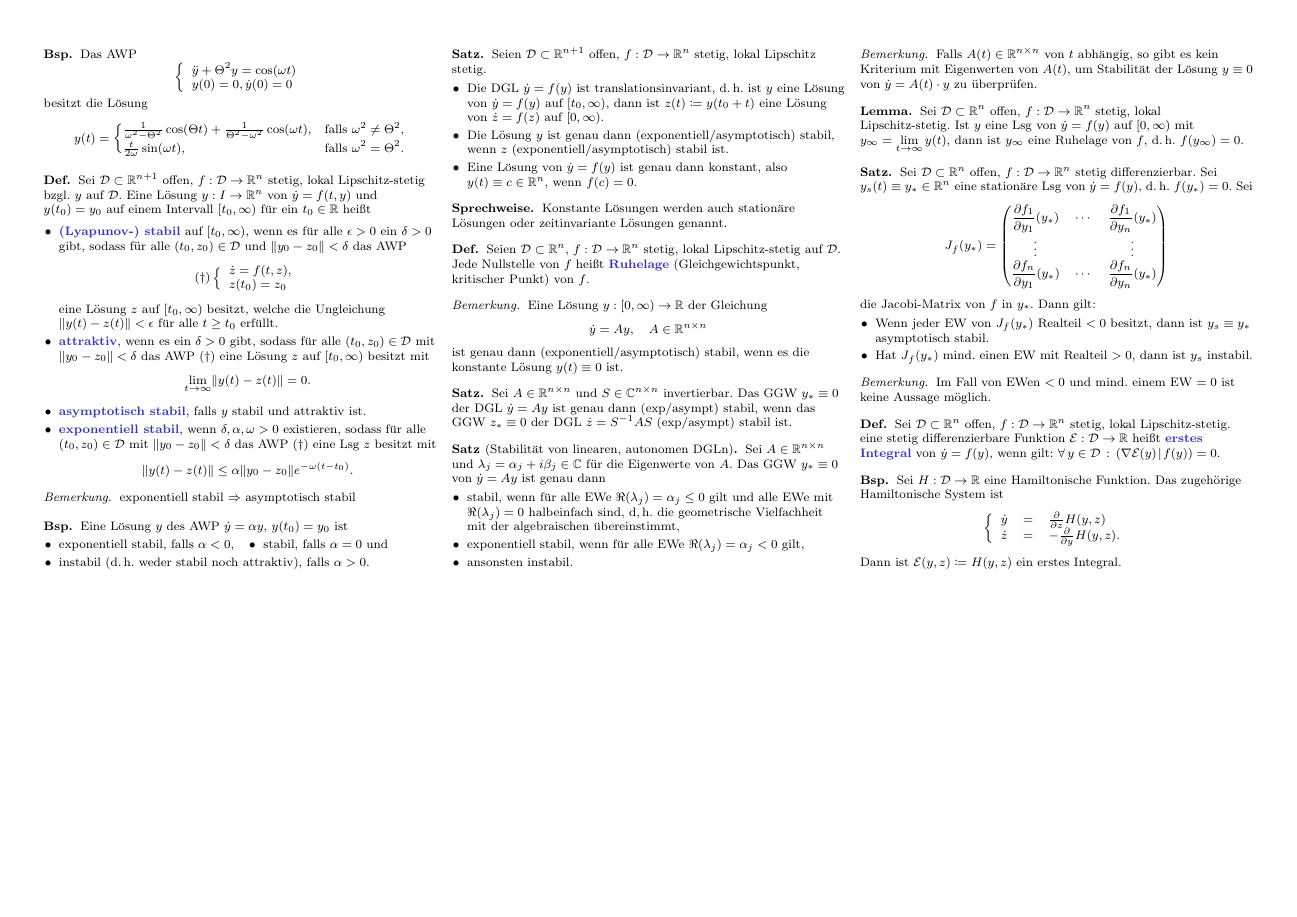
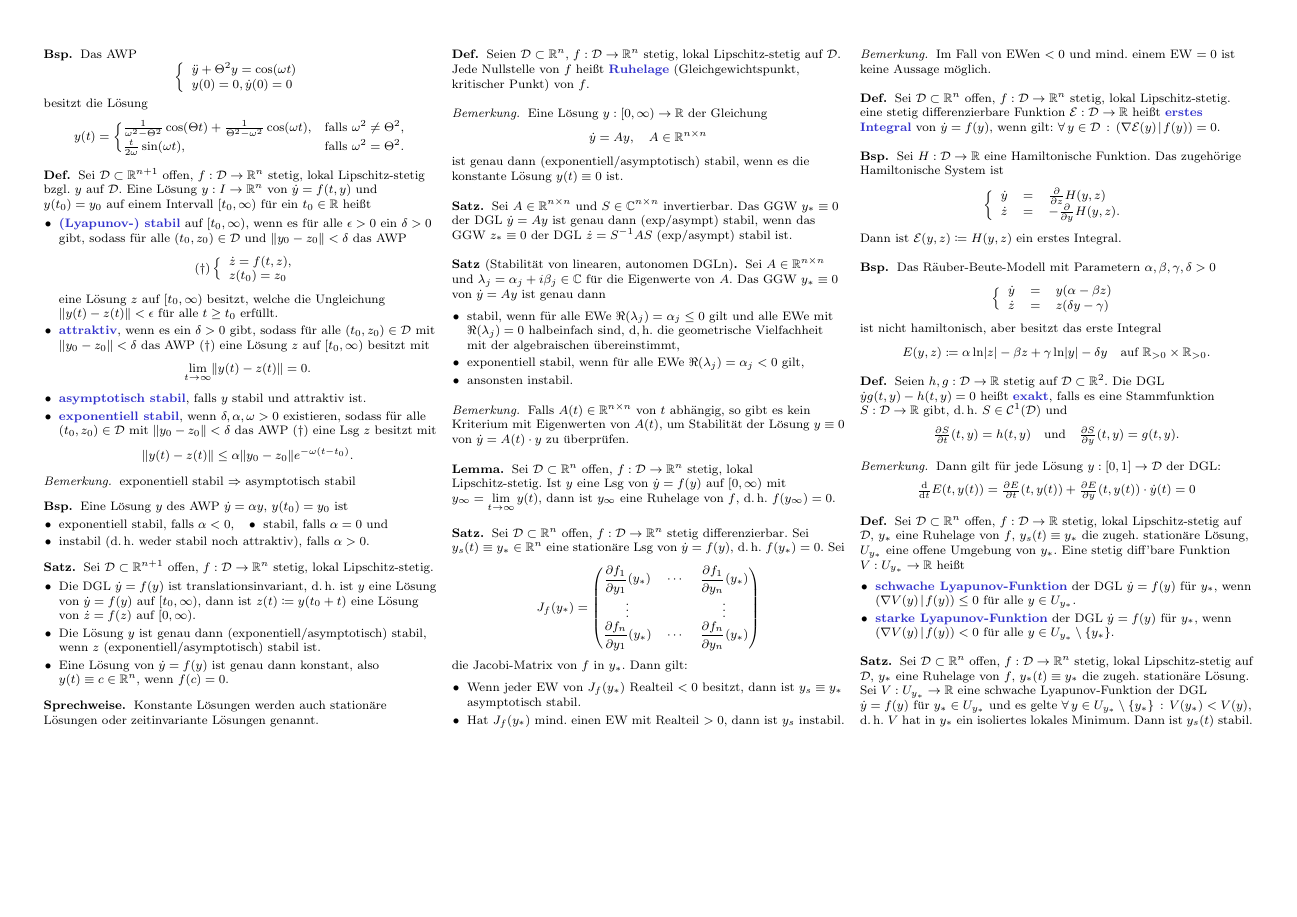
Before and after one commit to timjb/uni-spicker, a LaTeX document (ode.tex): page 4 of 4. Compiled offline with pdfLaTeX.

Commit message:
GDGL-Vorlesung vom 23.6.2014

```diff
--- a/ode.tex
+++ b/ode.tex
@@ -912,7 +912,7 @@ Unterschied: Autonome DGLn hängen nicht explizit von der Zeit $t$ ab
 
 % 4.1.
 \begin{satz}
-  Seien $\D \subset \R^{n+1}$ offen, $f : \D \to \R^n$ stetig, lokal Lipschitz stetig.
+  Sei $\D \subset \R^{n+1}$ offen, $f : \D \to \R^n$ stetig, lokal Lipschitz-stetig.
   \begin{itemize}
     \item Die DGL $\dot{y} = f(y)$ ist translationsinvariant, d.\,h. ist $y$ eine Lösung von $\dot{y} = f(y)$ auf $\cointerval{t_0}{\infty}$, dann ist $z(t) \coloneqq y(t_0 + t)$ eine Lösung von $\dot{z} = f(z)$ auf $\cointerval{0}{\infty}$.
     \item Die Lösung $y$ ist genau dann (exponentiell/asymptotisch) stabil, wenn $z$ (exponentiell/asymptotisch) stabil ist.
@@ -1005,4 +1005,52 @@ Unterschied: Autonome DGLn hängen nicht explizit von der Zeit $t$ ab
   Dann ist $\E(y, z) \coloneqq H(y, z)$ ein erstes Integral.
 \end{bsp}
 
+% Vorlesung vom 23.6.2014
+
+\begin{bsp}
+  Das Räuber-Beute-Modell mit Parametern $\alpha, \beta, \gamma, \delta > 0$
+  \[
+    \left\{ \begin{array}{lll}
+      \dot{y} &= & y (\alpha - \beta z) \\
+      \dot{z} &= & z (\delta y - \gamma)
+    \end{array} \right.
+  \]
+  ist nicht hamiltonisch, aber besitzt das erste Integral
+  \[
+    E(y, z) \coloneqq \alpha \ln \abs{z} - \beta z + \gamma \ln \abs{y} - \delta y
+    \quad \text{auf } \R_{>0} \times \R_{>0}.
+  \]
+\end{bsp}
+
+\begin{defn}
+  Seien $h, g : \D \to \R$ stetig auf $\D \subset \R^2$. Die DGL $\dot{y} g(t, y) - h(t, y) = 0$ heißt \emph{exakt}, falls es eine Stammfunktion $S : \D \to \R$ gibt, d.\,h. $S \in \mathcal{C}^1(\D)$ und
+  \[
+    \tfrac{\partial S}{\partial t} (t, y) = h(t, y)
+    \quad \text{und} \quad
+    \tfrac{\partial S}{\partial y} (t, y) = g(t, y).
+  \]
+\end{defn}
+
+\begin{bem}
+  Dann gilt für jede Lösung $y : \I \to \D$ der DGL:
+  \[
+    \tfrac{\d}{\d t} E(t, y(t)) = \tfrac{\partial E}{\partial t} (t, y(t)) + \tfrac{\partial E}{\partial y} (t, y(t)) \cdot \dot{y}(t) = 0 % = h(t,y(t)) + g(t, y(t)) \cdot \dot{y}(t) = 0.
+  \]
+\end{bem}
+
+% Ausgelassen: Nicht jede DGL besitzt nicht-triviale erste Integrale
+
+\begin{defn}
+  Sei $\D \subset \R^n$ offen, $f : \D \to \R$ stetig, lokal Lipschitz-stetig auf $\D$, $y_{*}$ eine Ruhelage von $f$, $y_s(t) \equiv y_{*}$ die zugeh. stationäre Lösung, $U_{y_{*}}$ eine offene Umgebung von $y_{*}$. Eine stetig diff'bare Funktion $V : U_{y_{*}} \to \R$ heißt
+  \begin{itemize}
+    \item \emph{schwache Lyapunov-Funktion} der DGL $\dot{y} = f(y)$ für $y_{*}$, wenn $\scp{\nabla V(y)}{f(y)} \leq 0$ für alle $y \in U_{y_{*}}$.
+    \item \emph{starke Lyapunov-Funktion} der DGL $\dot{y} = f(y)$ für $y_{*}$, wenn $\scp{\nabla V(y)}{f(y)} < 0$ für alle $y \in U_{y_{*}} \setminus \{ y_{*} \}$.
+  \end{itemize}
+\end{defn}
+
+% 4.5.
+\begin{satz}
+  Sei $\D \subset \R^n$ offen, $f : \D \to \R^n$ stetig, lokal Lipschitz-stetig auf $\D$, $y_{*}$ eine Ruhelage von $f$, $y_{*}(t) \equiv y_{*}$ die zugeh. stationäre Lösung. Sei $V : U_{y_{*}} \to \R$ eine schwache Lyapunov-Funktion der DGL $\dot{y} = f(y)$ für $y_{*} \in U_{y_{*}}$ und es gelte $\fa{y \in U_{y_{*}} \setminus \{ y_{*} \}} V(y_{*}) < V(y)$, d.\,h. $V$ hat in $y_{*}$ ein isoliertes lokales Minimum. Dann ist $y_s(t)$ stabil.
+\end{satz}
+
 \end{document}
```
Also changed, not shown: ode.pdf.
